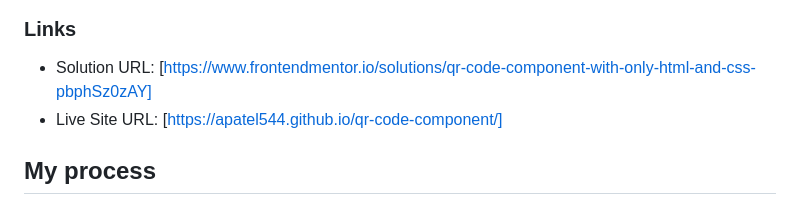
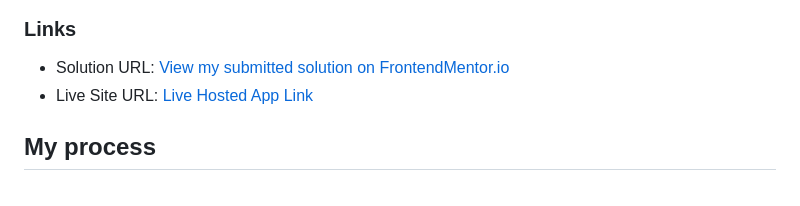
Before and after one commit to apatel544/qr-code-component, a Markdown page: README.md, the part around the change. Drawn GitHub-style.

Commit message:
Update README.md
updated links section

```diff
--- a/README.md
+++ b/README.md
@@ -25,8 +25,8 @@ This is a solution to the [QR code component challenge on Frontend Mentor](https
 
 ### Links
 
-- Solution URL: [https://www.frontendmentor.io/solutions/qr-code-component-with-only-html-and-css-pbphSz0zAY]
-- Live Site URL: [https://apatel544.github.io/qr-code-component/]
+- Solution URL: [View my submitted solution on FrontendMentor.io](https://www.frontendmentor.io/solutions/qr-code-component-with-only-html-and-css-pbphSz0zAY)
+- Live Site URL: [Live Hosted App Link](https://apatel544.github.io/qr-code-component/)
 
 ## My process
 
```
